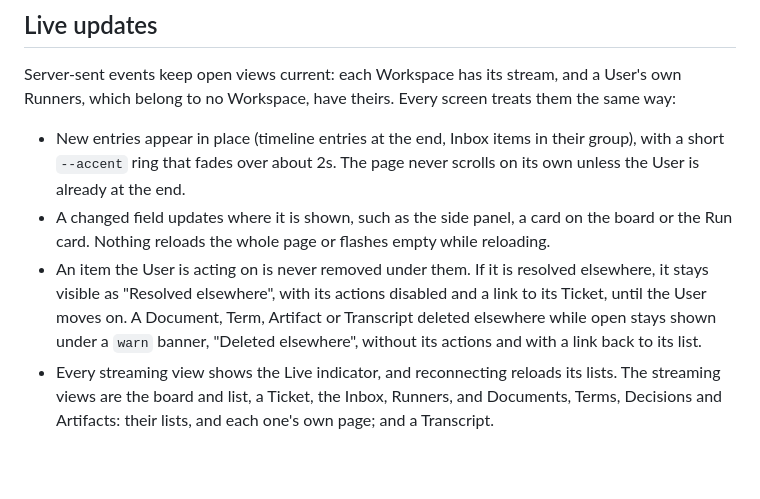
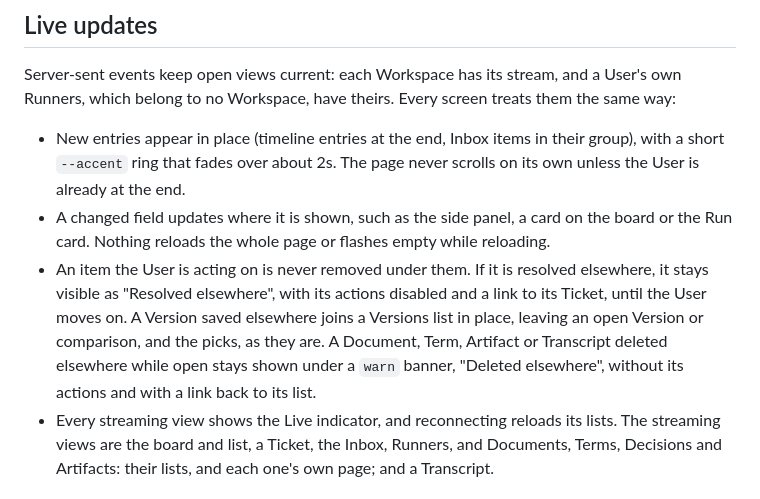
Before and after one commit to CronkCorp/Cronker, a Markdown page: docs/ui.md, the part around the change. GitHub-like rendering; blank space fills up the shorter version.

```diff
--- a/docs/ui.md
+++ b/docs/ui.md
@@ -263,7 +263,7 @@ Server-sent events keep open views current: each Workspace has its stream, and a
 
 - New entries appear in place (timeline entries at the end, Inbox items in their group), with a short `--accent` ring that fades over about 2s. The page never scrolls on its own unless the User is already at the end.
 - A changed field updates where it is shown, such as the side panel, a card on the board or the Run card. Nothing reloads the whole page or flashes empty while reloading.
-- An item the User is acting on is never removed under them. If it is resolved elsewhere, it stays visible as "Resolved elsewhere", with its actions disabled and a link to its Ticket, until the User moves on. A Document, Term, Artifact or Transcript deleted elsewhere while open stays shown under a `warn` banner, "Deleted elsewhere", without its actions and with a link back to its list.
+- An item the User is acting on is never removed under them. If it is resolved elsewhere, it stays visible as "Resolved elsewhere", with its actions disabled and a link to its Ticket, until the User moves on. A Version saved elsewhere joins a Versions list in place, leaving an open Version or comparison, and the picks, as they are. A Document, Term, Artifact or Transcript deleted elsewhere while open stays shown under a `warn` banner, "Deleted elsewhere", without its actions and with a link back to its list.
 - Every streaming view shows the Live indicator, and reconnecting reloads its lists. The streaming views are the board and list, a Ticket, the Inbox, Runners, and Documents, Terms, Decisions and Artifacts: their lists, and each one's own page; and a Transcript.
 
 ## Changing this document
```
Also changed, not shown: docs/testing.md (+1 -1 lines), docs/pr-220/after/1-comparing.png (added), docs/pr-220/after/2-after-bob-saves.png (added), docs/pr-220/before/1-comparing.png (added), docs/pr-220/before/2-after-bob-saves.png (added), 7 other files.
